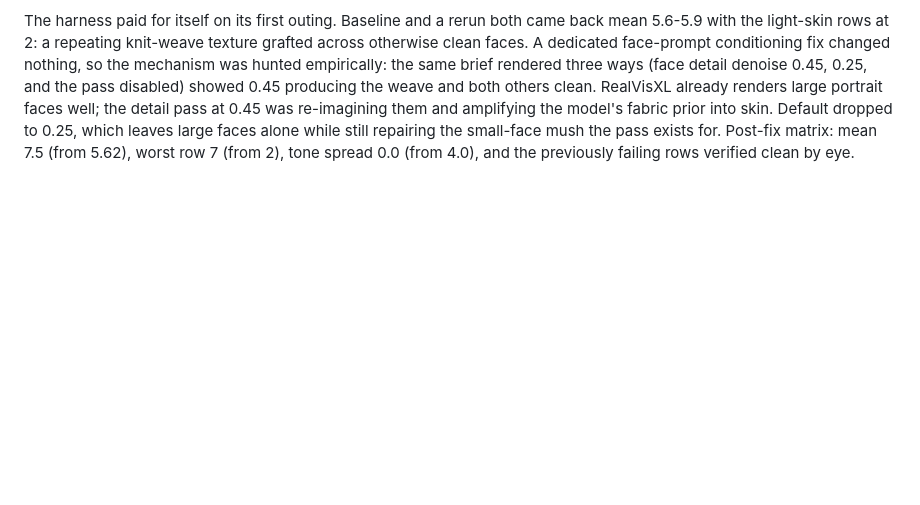
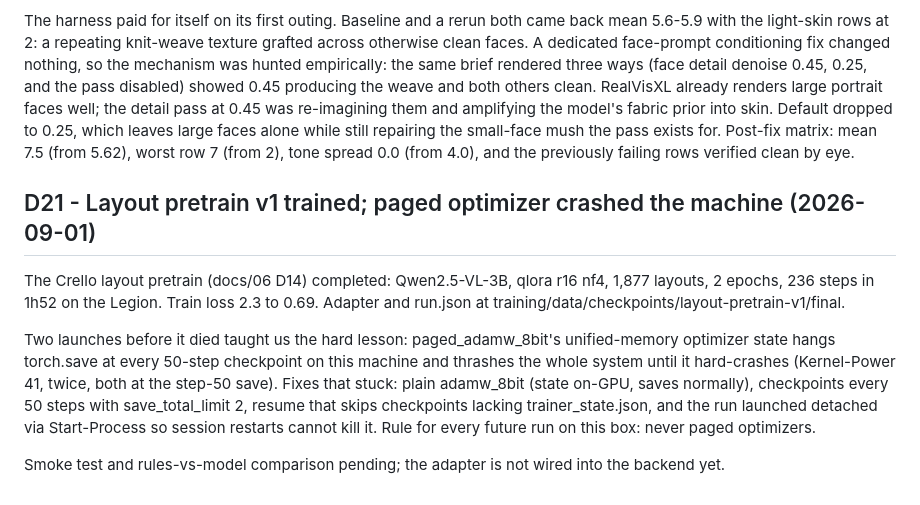
Before and after one commit to joeglantern/Apprentice-, a Markdown page: docs/06_DECISIONS_AND_RESOURCES.md, the part around the change. Drawn GitHub-style; blank space fills up the shorter version.

Commit message:
docs: log layout pretrain v1 and the paged optimizer crash

```diff
--- a/docs/06_DECISIONS_AND_RESOURCES.md
+++ b/docs/06_DECISIONS_AND_RESOURCES.md
@@ -531,3 +531,22 @@ the model's fabric prior into skin. Default dropped to 0.25, which leaves large
 faces alone while still repairing the small-face mush the pass exists for.
 Post-fix matrix: mean 7.5 (from 5.62), worst row 7 (from 2), tone spread 0.0
 (from 4.0), and the previously failing rows verified clean by eye.
+
+## D21 - Layout pretrain v1 trained; paged optimizer crashed the machine (2026-09-01)
+
+The Crello layout pretrain (docs/06 D14) completed: Qwen2.5-VL-3B, qlora r16
+nf4, 1,877 layouts, 2 epochs, 236 steps in 1h52 on the Legion. Train loss
+2.3 to 0.69. Adapter and run.json at
+training/data/checkpoints/layout-pretrain-v1/final.
+
+Two launches before it died taught us the hard lesson: paged_adamw_8bit's
+unified-memory optimizer state hangs torch.save at every 50-step checkpoint
+on this machine and thrashes the whole system until it hard-crashes
+(Kernel-Power 41, twice, both at the step-50 save). Fixes that stuck: plain
+adamw_8bit (state on-GPU, saves normally), checkpoints every 50 steps with
+save_total_limit 2, resume that skips checkpoints lacking trainer_state.json,
+and the run launched detached via Start-Process so session restarts cannot
+kill it. Rule for every future run on this box: never paged optimizers.
+
+Smoke test and rules-vs-model comparison pending; the adapter is not wired
+into the backend yet.
```
